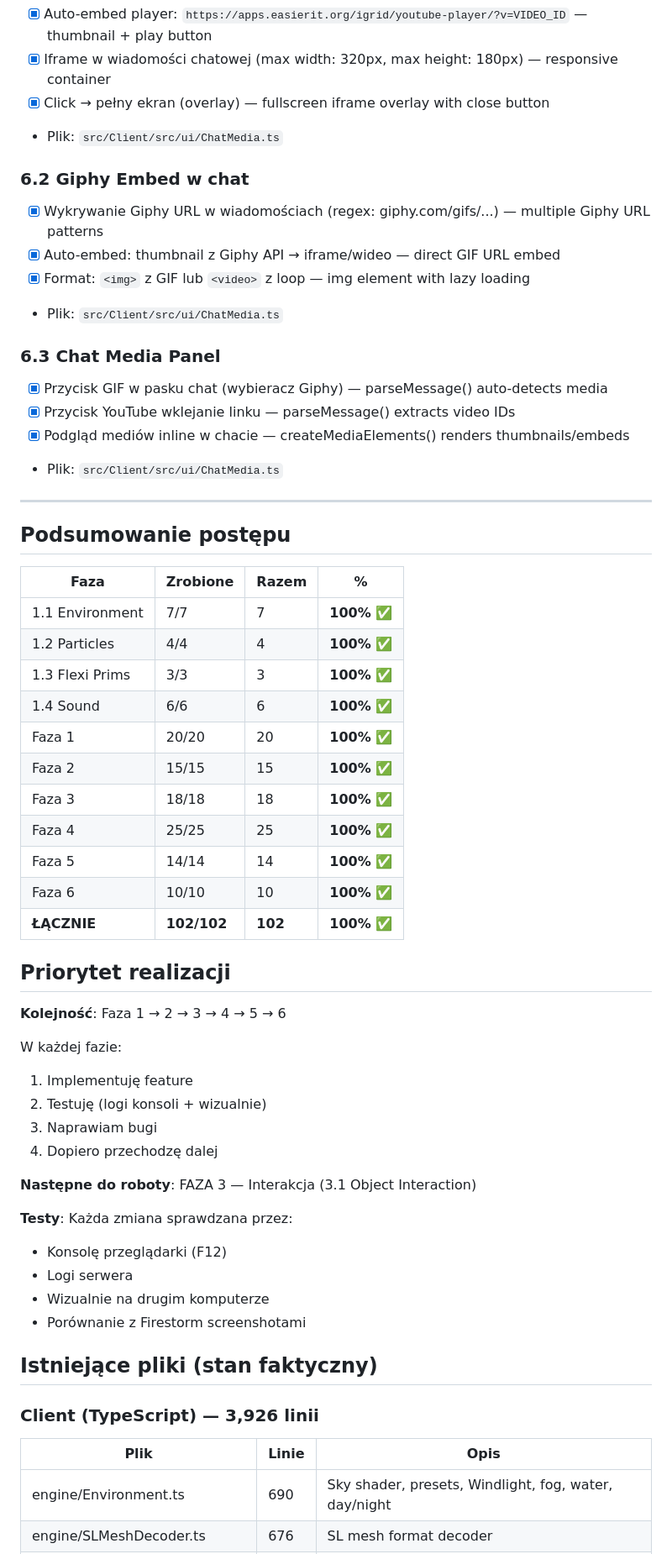
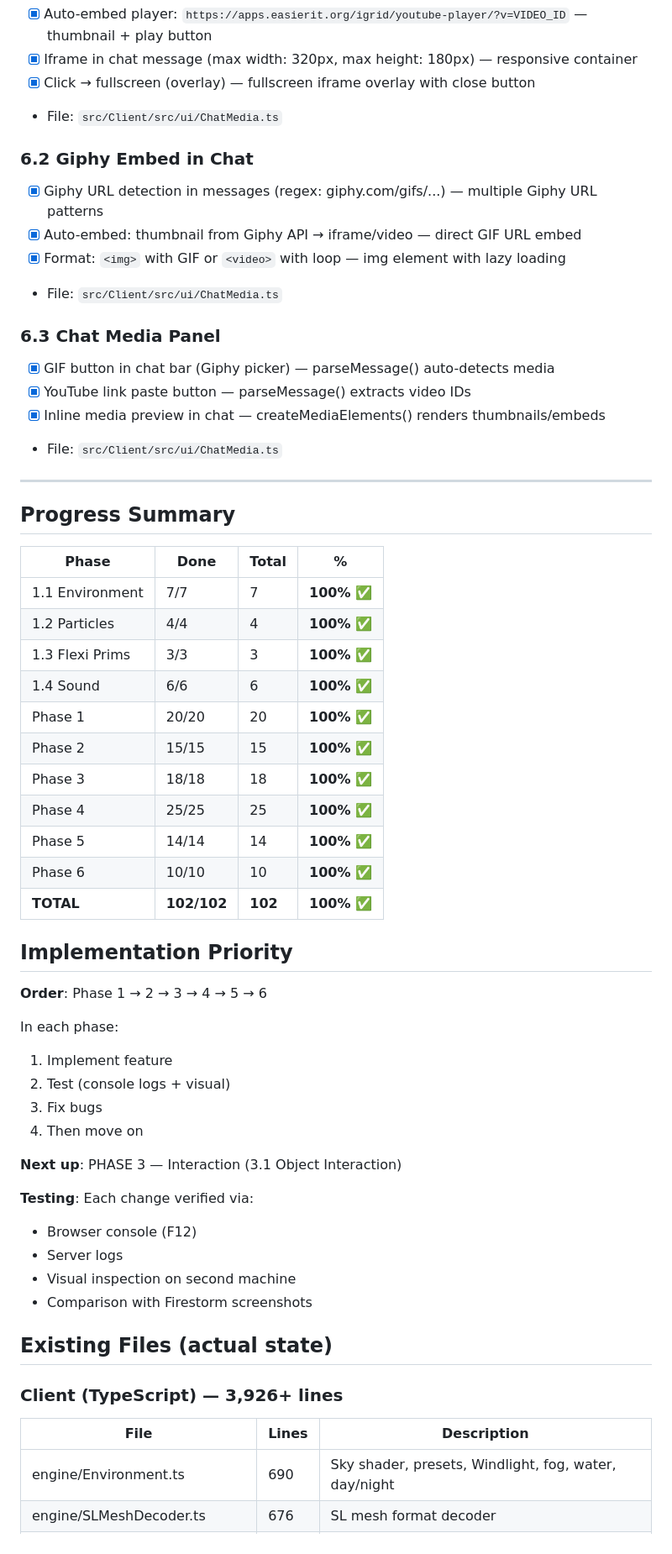
Before and after one commit to tasia-ai/igrid-viewer, a Markdown page: PLAN.md, the part around one of its changes. Shown at 84% size. Drawn GitHub-style.

Commit message:
docs: translate PLAN.md to English, all Polish comments/docs removed

```diff
--- a/PLAN.md
+++ b/PLAN.md
@@ -202,61 +199,61 @@
 - [x] Auto-embed player: `https://apps.easierit.org/igrid/youtube-player/?v=VIDEO_ID` — thumbnail + play button
-- [x] Iframe w wiadomości chatowej (max width: 320px, max height: 180px) — responsive container
-- [x] Click → pełny ekran (overlay) — fullscreen iframe overlay with close button
-- Plik: `src/Client/src/ui/ChatMedia.ts`
+- [x] Iframe in chat message (max width: 320px, max height: 180px) — responsive container
+- [x] Click → fullscreen (overlay) — fullscreen iframe overlay with close button
+- File: `src/Client/src/ui/ChatMedia.ts`
 
-### 6.2 Giphy Embed w chat
-- [x] Wykrywanie Giphy URL w wiadomościach (regex: giphy.com/gifs/...) — multiple Giphy URL patterns
-- [x] Auto-embed: thumbnail z Giphy API → iframe/wideo — direct GIF URL embed
-- [x] Format: `<img>` z GIF lub `<video>` z loop — img element with lazy loading
-- Plik: `src/Client/src/ui/ChatMedia.ts`
+### 6.2 Giphy Embed in Chat
+- [x] Giphy URL detection in messages (regex: giphy.com/gifs/...) — multiple Giphy URL patterns
+- [x] Auto-embed: thumbnail from Giphy API → iframe/video — direct GIF URL embed
+- [x] Format: `<img>` with GIF or `<video>` with loop — img element with lazy loading
+- File: `src/Client/src/ui/ChatMedia.ts`
 
 ### 6.3 Chat Media Panel
-- [x] Przycisk GIF w pasku chat (wybieracz Giphy) — parseMessage() auto-detects media
-- [x] Przycisk YouTube wklejanie linku — parseMessage() extracts video IDs
-- [x] Podgląd mediów inline w chacie — createMediaElements() renders thumbnails/embeds
-- Plik: `src/Client/src/ui/ChatMedia.ts`
+- [x] GIF button in chat bar (Giphy picker) — parseMessage() auto-detects media
+- [x] YouTube link paste button — parseMessage() extracts video IDs
+- [x] Inline media preview in chat — createMediaElements() renders thumbnails/embeds
+- File: `src/Client/src/ui/ChatMedia.ts`
 
 ---
 
-## Podsumowanie postępu
+## Progress Summary
 
-| Faza | Zrobione | Razem | % |
-|------|----------|-------|---|
+| Phase | Done | Total | % |
+|-------|------|-------|---|
 | 1.1 Environment | 7/7 | 7 | **100%** ✅ |
 | 1.2 Particles | 4/4 | 4 | **100%** ✅ |
 | 1.3 Flexi Prims | 3/3 | 3 | **100%** ✅ |
 | 1.4 Sound | 6/6 | 6 | **100%** ✅ |
-| Faza 1 | 20/20 | 20 | **100%** ✅ |
-| Faza 2 | 15/15 | 15 | **100%** ✅ |
-| Faza 3 | 18/18 | 18 | **100%** ✅ |
-| Faza 4 | 25/25 | 25 | **100%** ✅ |
-| Faza 5 | 14/14 | 14 | **100%** ✅ |
-| Faza 6 | 10/10 | 10 | **100%** ✅ |
-| **ŁĄCZNIE** | **102/102** | **102** | **100%** ✅ |
+| Phase 1 | 20/20 | 20 | **100%** ✅ |
+| Phase 2 | 15/15 | 15 | **100%** ✅ |
+| Phase 3 | 18/18 | 18 | **100%** ✅ |
+| Phase 4 | 25/25 | 25 | **100%** ✅ |
+| Phase 5 | 14/14 | 14 | **100%** ✅ |
+| Phase 6 | 10/10 | 10 | **100%** ✅ |
+| **TOTAL** | **102/102** | **102** | **100%** ✅ |
 
-## Priorytet realizacji
+## Implementation Priority
 
-**Kolejność**: Faza 1 → 2 → 3 → 4 → 5 → 6
+**Order**: Phase 1 → 2 → 3 → 4 → 5 → 6
 
-W każdej fazie:
-1. Implementuję feature
-2. Testuję (logi konsoli + wizualnie)
-3. Naprawiam bugi
-4. Dopiero przechodzę dalej
+In each phase:
+1. Implement feature
+2. Test (console logs + visual)
+3. Fix bugs
+4. Then move on
 
-**Następne do roboty**: FAZA 3 — Interakcja (3.1 Object Interaction)
+**Next up**: PHASE 3 — Interaction (3.1 Object Interaction)
 
-**Testy**: Każda zmiana sprawdzana przez:
-- Konsolę przeglądarki (F12)
-- Logi serwera
-- Wizualnie na drugim komputerze
-- Porównanie z Firestorm screenshotami
+**Testing**: Each change verified via:
+- Browser console (F12)
+- Server logs
+- Visual inspection on second machine
+- Comparison with Firestorm screenshots
 
-## Istniejące pliki (stan faktyczny)
+## Existing Files (actual state)
 
-### Client (TypeScript) — 3,926 linii
-| Plik | Linie | Opis |
-|------|-------|------|
+### Client (TypeScript) — 3,926+ lines
+| File | Lines | Description |
+|------|-------|-------------|
 | engine/Environment.ts | 690 | Sky shader, presets, Windlight, fog, water, day/night |
 | engine/SLMeshDecoder.ts | 676 | SL mesh format decoder |
 | main.ts | 453 | Entry point, scene init, UI wiring |
```
Also changed, not shown: other parts of PLAN.md (+91 -94 lines).
